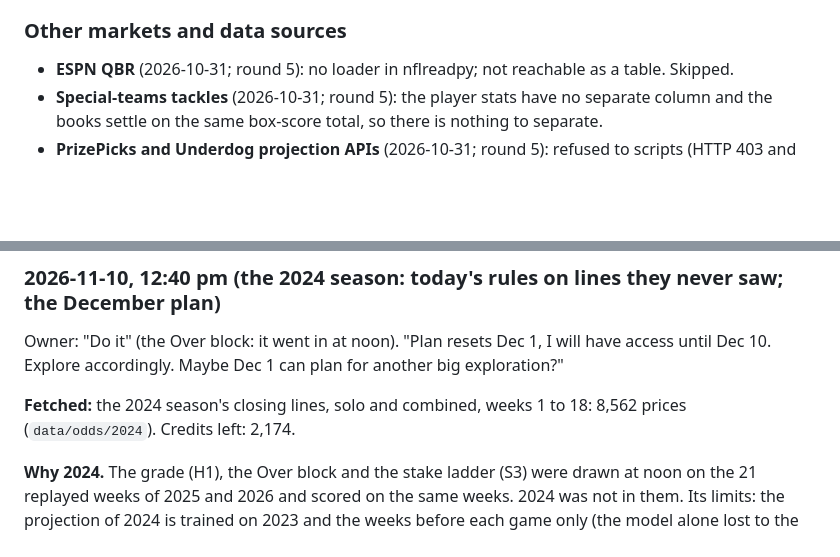
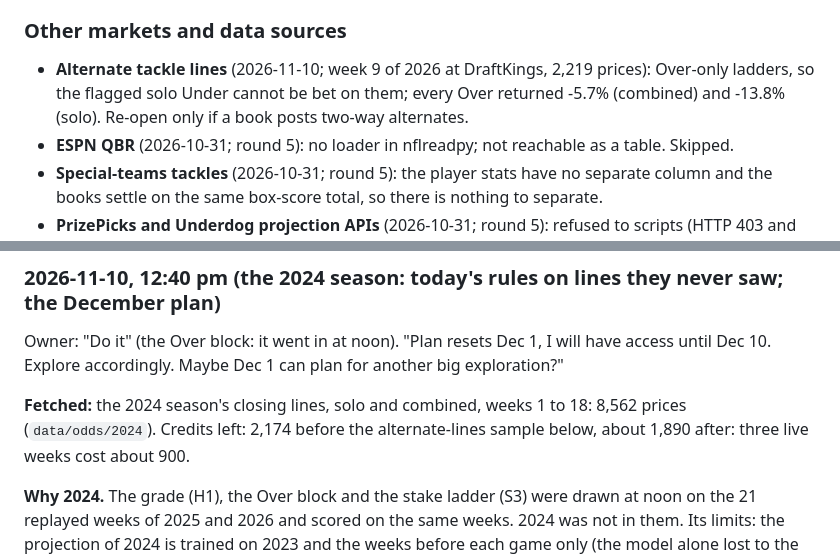
Before and after one commit to EvanDAmours/ArvellsStinkySlammerModel, a Markdown page: MODEL_LOG.md, 2 parts joined by grey strips. GitHub-like rendering; blank space fills up the shorter version.

```diff
--- a/MODEL_LOG.md
+++ b/MODEL_LOG.md
@@ -542,6 +541,7 @@ record where they concern picks.
 - **Grade-ladder, flat and uncapped Kelly stakes** (2026-11-03; round 9): at 136.5 units staked the ladder made +18.1, flat +10.8, quarter Kelly +15.9, against +21.2 with the game cap (uncorrected record, A10). Re-open if: Kelly trails the ladder over the next 300 picks.
 
 ### Other markets and data sources
+- **Alternate tackle lines** (2026-11-10; week 9 of 2026 at DraftKings, 2,219 prices): Over-only ladders, so the flagged solo Under cannot be bet on them; every Over returned -5.7% (combined) and -13.8% (solo). Re-open only if a book posts two-way alternates.
 - **ESPN QBR** (2026-10-31; round 5): no loader in nflreadpy; not reachable as a table. Skipped.
 - **Special-teams tackles** (2026-10-31; round 5): the player stats have no separate column and the books settle on the same box-score total, so there is nothing to separate.
 - **PrizePicks and Underdog projection APIs** (2026-10-31; round 5): refused to scripts (HTTP 403 and HTTP 426); their lines cannot be read, so no pick-'em cross-check.
@@ -877,7 +877,7 @@ Owner: "Do it" (the Over block: it went in at noon). "Plan resets Dec 1, I will
 accordingly. Maybe Dec 1 can plan for another big exploration?"
 
 **Fetched:** the 2024 season's closing lines, solo and combined, weeks 1 to 18: 8,562 prices (`data/odds/2024`).
-Credits left: 2,174.
+Credits left: 2,174 before the alternate-lines sample below, about 1,890 after: three live weeks cost about 900.
 
 **Why 2024.** The grade (H1), the Over block and the stake ladder (S3) were drawn at noon on the 21 replayed weeks
 of 2025 and 2026 and scored on the same weeks. 2024 was not in them. Its limits: the projection of 2024 is trained
```
Also changed, not shown: other parts of MODEL_LOG.md (+9 -6 lines).
